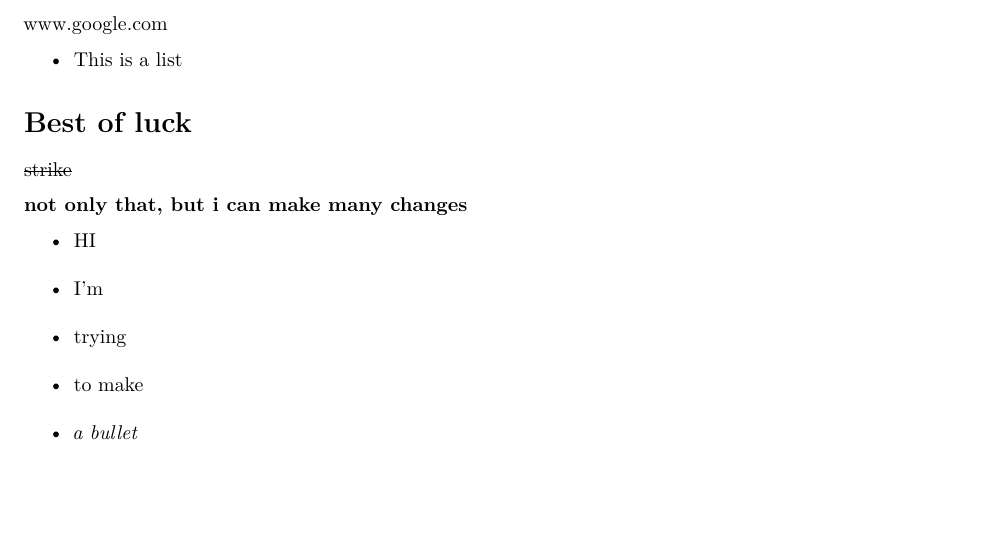
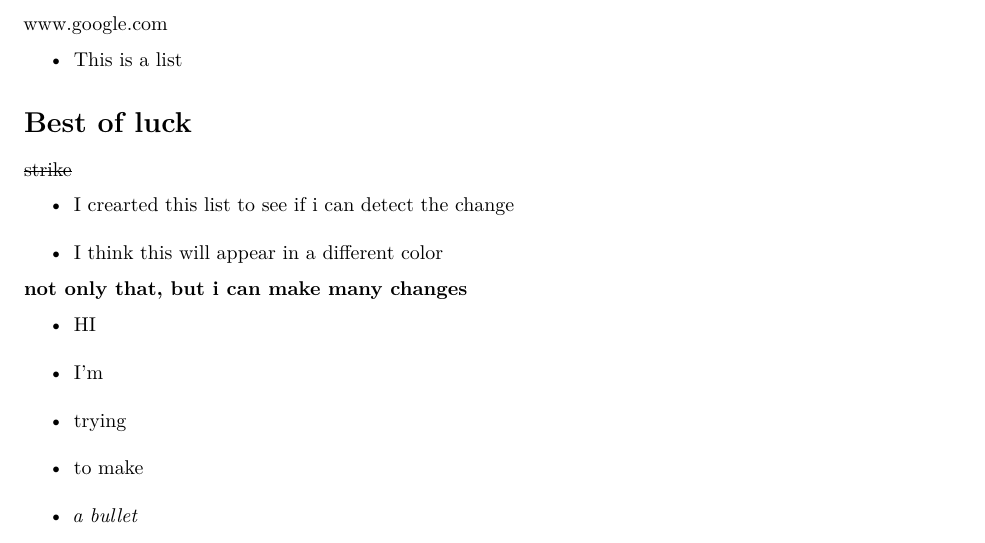
Before and after one commit to ibrahimsma/r-marckdown-try, an R Markdown document (Kint try.Rmd): part of page 1 of 2, cut so that both start at the same text, the shorter picture padded with empty space. Rendered offline with R 4.5, knitr and Pandoc, then LaTeX, with nearby package versions.

Commit message:
This is just to see how to detect a change

```diff
--- a/Kint try.Rmd
+++ b/Kint try.Rmd
@@ -39,6 +39,8 @@ www.google.com
 
 ~~strike~~
 
+- I crearted this list to see if i can detect the change
+- I think this will appear in a different color
 
 
 **not only that, but i can make many changes**
```
